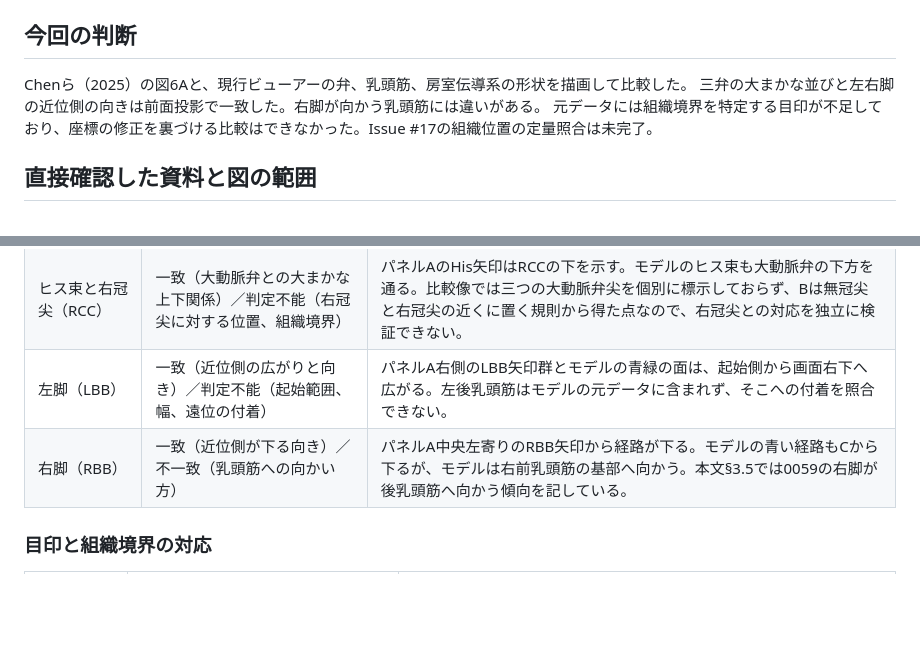
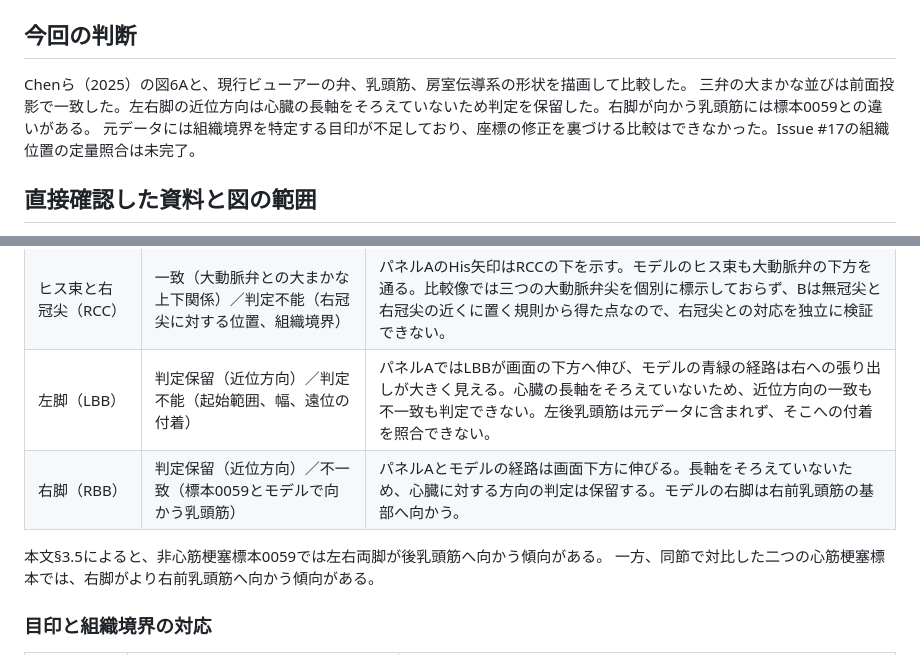
Before and after one commit to Panda4th/Human-heart-3D-model, a Markdown page: docs/references/conduction-figure6a-validation-2026-11-08.md, 2 parts joined by grey strips. Drawn GitHub-style; blank space fills up the shorter version.

```diff
--- a/docs/references/conduction-figure6a-validation-2026-11-08.md
+++ b/docs/references/conduction-figure6a-validation-2026-11-08.md
@@ -5,7 +5,7 @@
 ## 今回の判断
 
 Chenら（2025）の図6Aと、現行ビューアーの弁、乳頭筋、房室伝導系の形状を描画して比較した。
-三弁の大まかな並びと左右脚の近位側の向きは前面投影で一致した。右脚が向かう乳頭筋には違いがある。
+三弁の大まかな並びは前面投影で一致した。左右脚の近位方向は心臓の長軸をそろえていないため判定を保留した。右脚が向かう乳頭筋には標本0059との違いがある。
 元データには組織境界を特定する目印が不足しており、座標の修正を裏づける比較はできなかった。Issue #17の組織位置の定量照合は未完了。
 
 ## 直接確認した資料と図の範囲
@@ -68,8 +68,11 @@ VTKもXサーバー接続エラーで終了したため、NumPyとPillowによ
 | 僧帽弁（MV） | 一致 | 画面右側にある。パネルA右上のMV・A.MVと、モデルで乳頭筋を外すと見える右側の弁を比べた。 |
 | 大動脈弁（AoV） | 一致 | 三弁のうち上部中央寄りにある。パネルA上端のAoVと、モデルのBより上方にある弁を比べた。 |
 | ヒス束と右冠尖（RCC） | 一致（大動脈弁との大まかな上下関係）／判定不能（右冠尖に対する位置、組織境界） | パネルAのHis矢印はRCCの下を示す。モデルのヒス束も大動脈弁の下方を通る。比較像では三つの大動脈弁尖を個別に標示しておらず、Bは無冠尖と右冠尖の近くに置く規則から得た点なので、右冠尖との対応を独立に検証できない。 |
-| 左脚（LBB） | 一致（近位側の広がりと向き）／判定不能（起始範囲、幅、遠位の付着） | パネルA右側のLBB矢印群とモデルの青緑の面は、起始側から画面右下へ広がる。左後乳頭筋はモデルの元データに含まれず、そこへの付着を照合できない。 |
-| 右脚（RBB） | 一致（近位側が下る向き）／不一致（乳頭筋への向かい方） | パネルA中央左寄りのRBB矢印から経路が下る。モデルの青い経路もCから下るが、モデルは右前乳頭筋の基部へ向かう。本文§3.5では0059の右脚が後乳頭筋へ向かう傾向を記している。 |
+| 左脚（LBB） | 判定保留（近位方向）／判定不能（起始範囲、幅、遠位の付着） | パネルAではLBBが画面の下方へ伸び、モデルの青緑の経路は右への張り出しが大きく見える。心臓の長軸をそろえていないため、近位方向の一致も不一致も判定できない。左後乳頭筋は元データに含まれず、そこへの付着を照合できない。 |
+| 右脚（RBB） | 判定保留（近位方向）／不一致（標本0059とモデルで向かう乳頭筋） | パネルAとモデルの経路は画面下方に伸びる。長軸をそろえていないため、心臓に対する方向の判定は保留する。モデルの右脚は右前乳頭筋の基部へ向かう。 |
+
+本文§3.5によると、非心筋梗塞標本0059では左右両脚が後乳頭筋へ向かう傾向がある。
+一方、同節で対比した二つの心筋梗塞標本では、右脚がより右前乳頭筋へ向かう傾向がある。
 
 ### 目印と組織境界の対応
 
```
Also changed, not shown: other parts of docs/references/conduction-figure6a-validation-2026-11-08.md (+14 -7 lines), README.md (+1 -1 lines), docs/validation/conduction-front-paths-2026-11-08.png, docs/validation/conduction-front-valves-2026-11-08.png, 2 other files.
